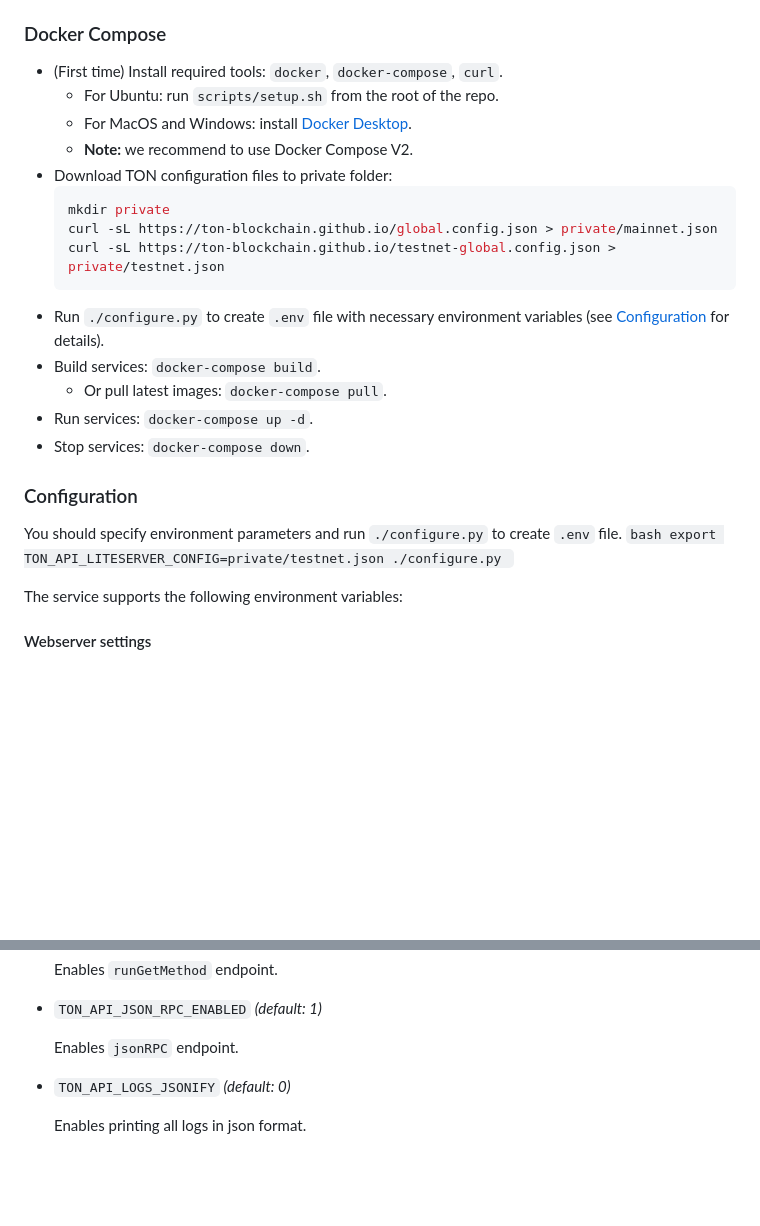
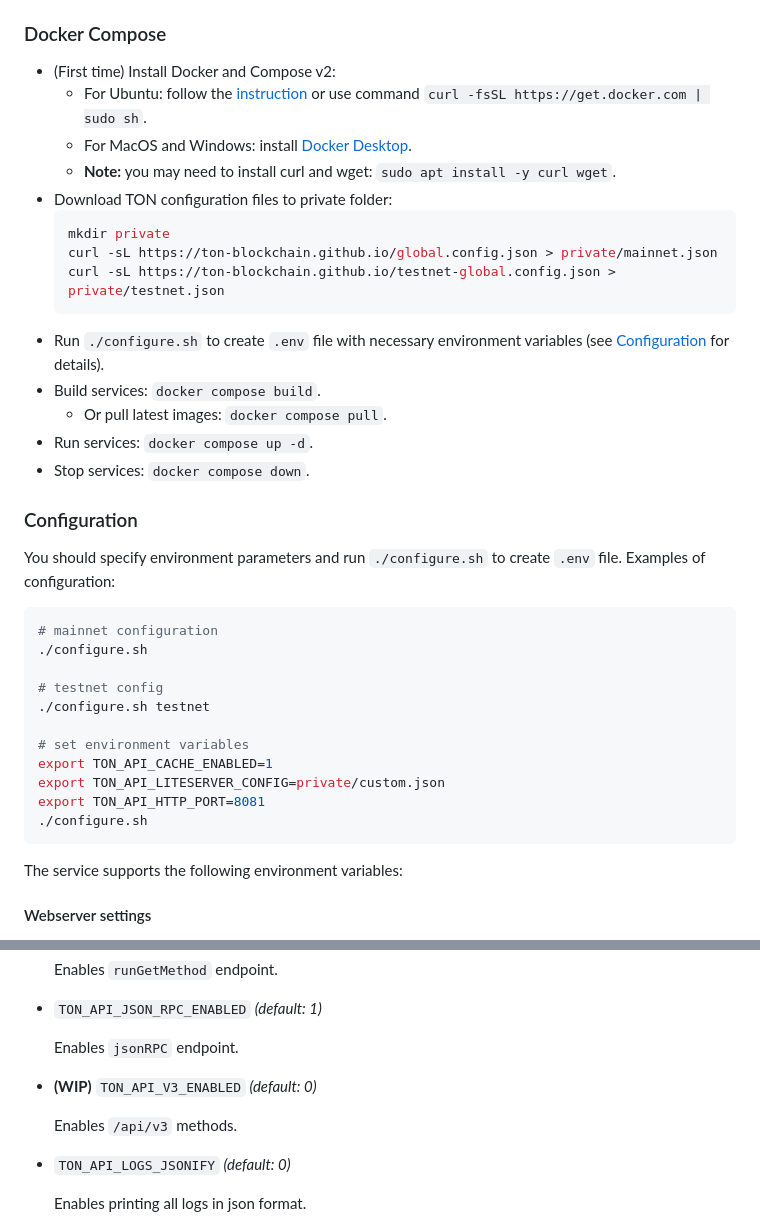
Before and after one commit to toncenter/ton-http-api, a Markdown page: README.md, 2 parts joined by grey strips. GitHub-like rendering; blank space fills up the shorter version.

````diff
--- a/README.md
+++ b/README.md
@@ -33,29 +33,39 @@ There are two main ways to run TON HTTP API:
     - Run `ton-http-api --help` to show parameters list.
 
 ### Docker Compose
-  - (First time) Install required tools: `docker`, `docker-compose`, `curl`.
-    - For Ubuntu: run `scripts/setup.sh` from the root of the repo.
+  - (First time) Install Docker and Compose v2:
+    - For Ubuntu: follow the [instruction](https://docs.docker.com/engine/install/ubuntu/) or use command `curl -fsSL https://get.docker.com | sudo sh`.
     - For MacOS and Windows: install [Docker Desktop](https://www.docker.com/products/docker-desktop/).
-    - **Note:** we recommend to use Docker Compose V2.
+    - **Note:** you may need to install curl and wget: `sudo apt install -y curl wget`.
   - Download TON configuration files to private folder:
     ```bash
     mkdir private
     curl -sL https://ton-blockchain.github.io/global.config.json > private/mainnet.json
     curl -sL https://ton-blockchain.github.io/testnet-global.config.json > private/testnet.json
     ```
-  - Run `./configure.py` to create `.env` file with necessary environment variables (see [Configuration](#Configuration) for details).
-  - Build services: `docker-compose build`.
-    - Or pull latest images: `docker-compose pull`.
-  - Run services: `docker-compose up -d`.
-  - Stop services: `docker-compose down`.
+  - Run `./configure.sh` to create `.env` file with necessary environment variables (see [Configuration](#Configuration) for details).
+  - Build services: `docker compose build`.
+    - Or pull latest images: `docker compose pull`.
+  - Run services: `docker compose up -d`.
+  - Stop services: `docker compose down`.
 
 ### Configuration
 
-You should specify environment parameters and run `./configure.py` to create `.env` file.
-    ```bash
-    export TON_API_LITESERVER_CONFIG=private/testnet.json
-    ./configure.py
-    ```
+You should specify environment parameters and run `./configure.sh` to create `.env` file. Examples of configuration:
+
+```bash
+# mainnet configuration
+./configure.sh
+
+# testnet config
+./configure.sh testnet
+
+# set environment variables
+export TON_API_CACHE_ENABLED=1
+export TON_API_LITESERVER_CONFIG=private/custom.json
+export TON_API_HTTP_PORT=8081
+./configure.sh
+```
 
 The service supports the following environment variables:
 #### Webserver settings
@@ -78,6 +88,10 @@ The service supports the following environment variables:
 - `TON_API_JSON_RPC_ENABLED` *(default: 1)*
 
   Enables `jsonRPC` endpoint.
+
+- **(WIP)** `TON_API_V3_ENABLED` *(default: 0)*
+
+  Enables `/api/v3` methods.
 
 - `TON_API_LOGS_JSONIFY` *(default: 0)*
 
````
